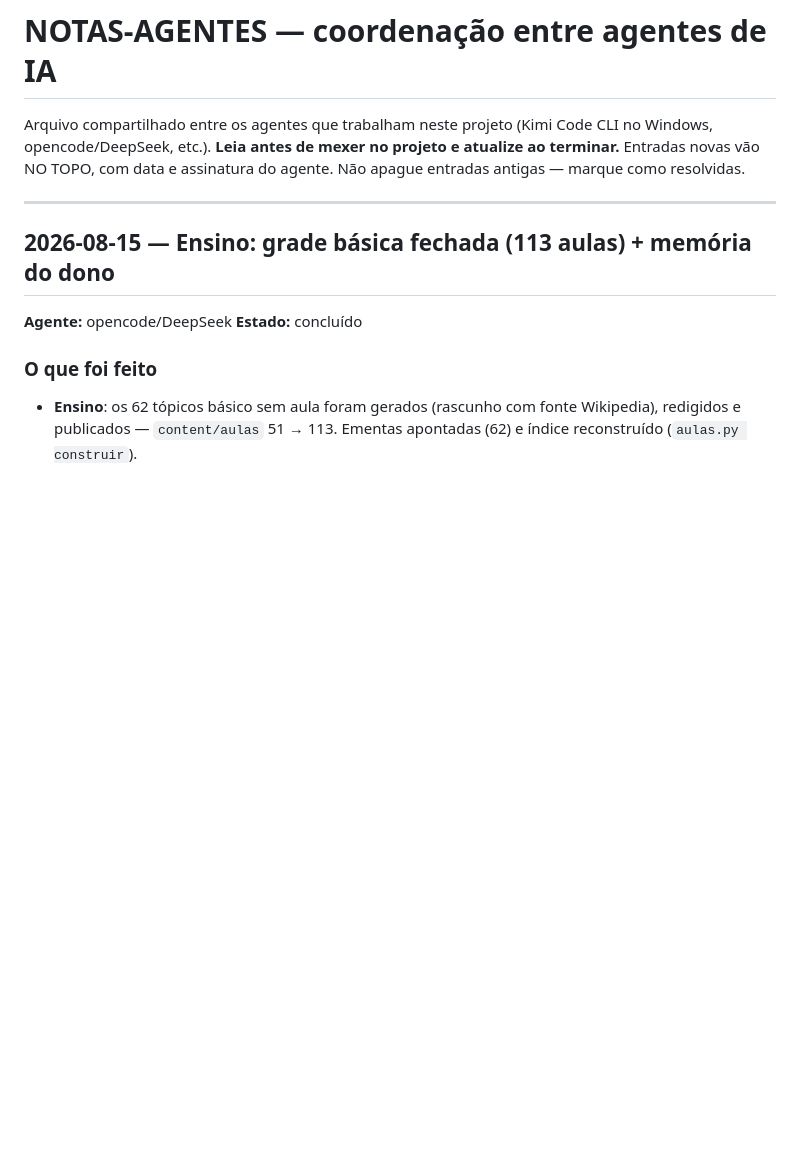
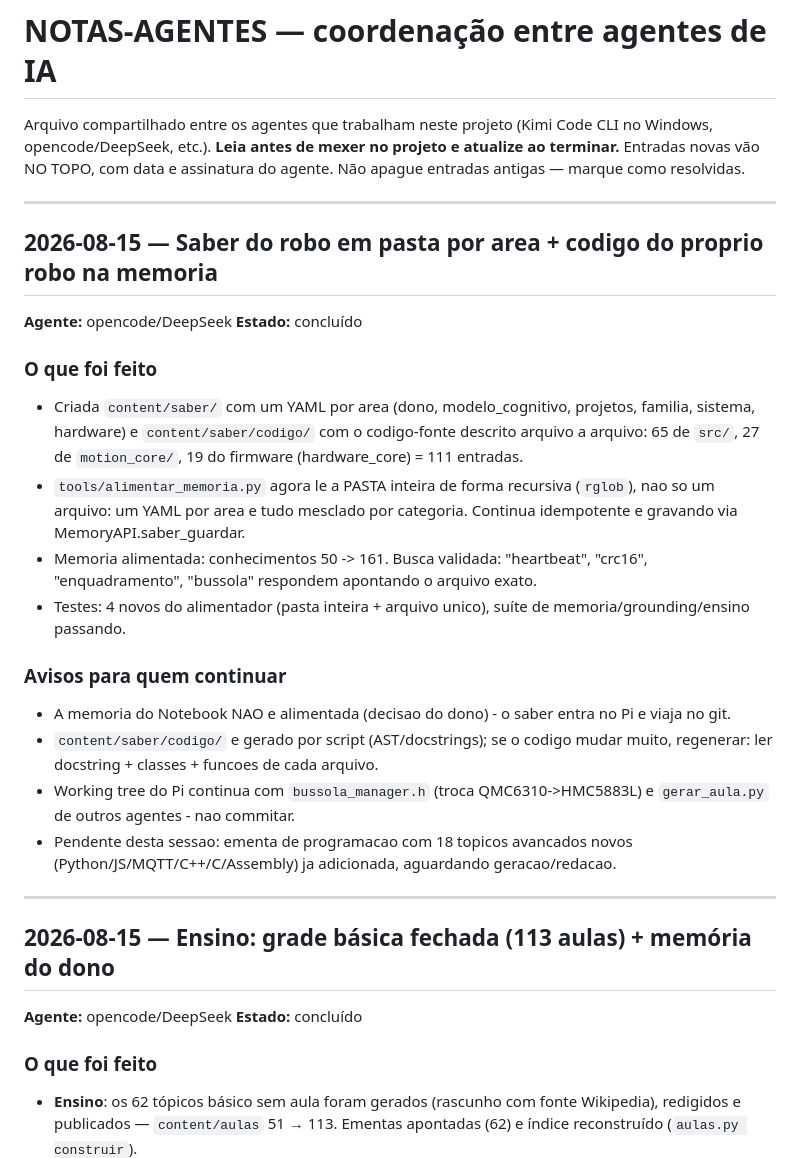
Before and after one commit to jproma23/Orion-Os, a Markdown page: NOTAS-AGENTES.md, the part around one of its changes. GitHub-like rendering; blank space fills up the shorter version.

Commit message:
NOTAS-AGENTES: sessao do saber em pasta por area + codigo do robo na memoria

```diff
--- a/NOTAS-AGENTES.md
+++ b/NOTAS-AGENTES.md
@@ -4,6 +4,38 @@ Arquivo compartilhado entre os agentes que trabalham neste projeto
 (Kimi Code CLI no Windows, opencode/DeepSeek, etc.). **Leia antes de mexer
 no projeto e atualize ao terminar.** Entradas novas vão NO TOPO, com data e
 assinatura do agente. Não apague entradas antigas — marque como resolvidas.
+
+---
+
+## 2026-08-15 — Saber do robo em pasta por area + codigo do proprio robo na memoria
+
+**Agente:** opencode/DeepSeek
+**Estado:** concluído
+
+### O que foi feito
+
+- Criada `content/saber/` com um YAML por area (dono, modelo_cognitivo,
+  projetos, familia, sistema, hardware) e `content/saber/codigo/` com o
+  codigo-fonte descrito arquivo a arquivo: 65 de `src/`, 27 de `motion_core/`,
+  19 do firmware (hardware_core) = 111 entradas.
+- `tools/alimentar_memoria.py` agora le a PASTA inteira de forma recursiva
+  (`rglob`), nao so um arquivo: um YAML por area e tudo mesclado por
+  categoria. Continua idempotente e gravando via MemoryAPI.saber_guardar.
+- Memoria alimentada: conhecimentos 50 -> 161. Busca validada: "heartbeat",
+  "crc16", "enquadramento", "bussola" respondem apontando o arquivo exato.
+- Testes: 4 novos do alimentador (pasta inteira + arquivo unico), suíte de
+  memoria/grounding/ensino passando.
+
+### Avisos para quem continuar
+
+- A memoria do Notebook NAO e alimentada (decisao do dono) - o saber entra no
+  Pi e viaja no git.
+- `content/saber/codigo/` e gerado por script (AST/docstrings); se o codigo
+  mudar muito, regenerar: ler docstring + classes + funcoes de cada arquivo.
+- Working tree do Pi continua com `bussola_manager.h` (troca QMC6310->HMC5883L)
+  e `gerar_aula.py` de outros agentes - nao commitar.
+- Pendente desta sessao: ementa de programacao com 18 topicos avancados novos
+  (Python/JS/MQTT/C++/C/Assembly) ja adicionada, aguardando geracao/redacao.
 
 ---
 
```
Also changed, not shown: other parts of NOTAS-AGENTES.md (+0 -2 lines).
